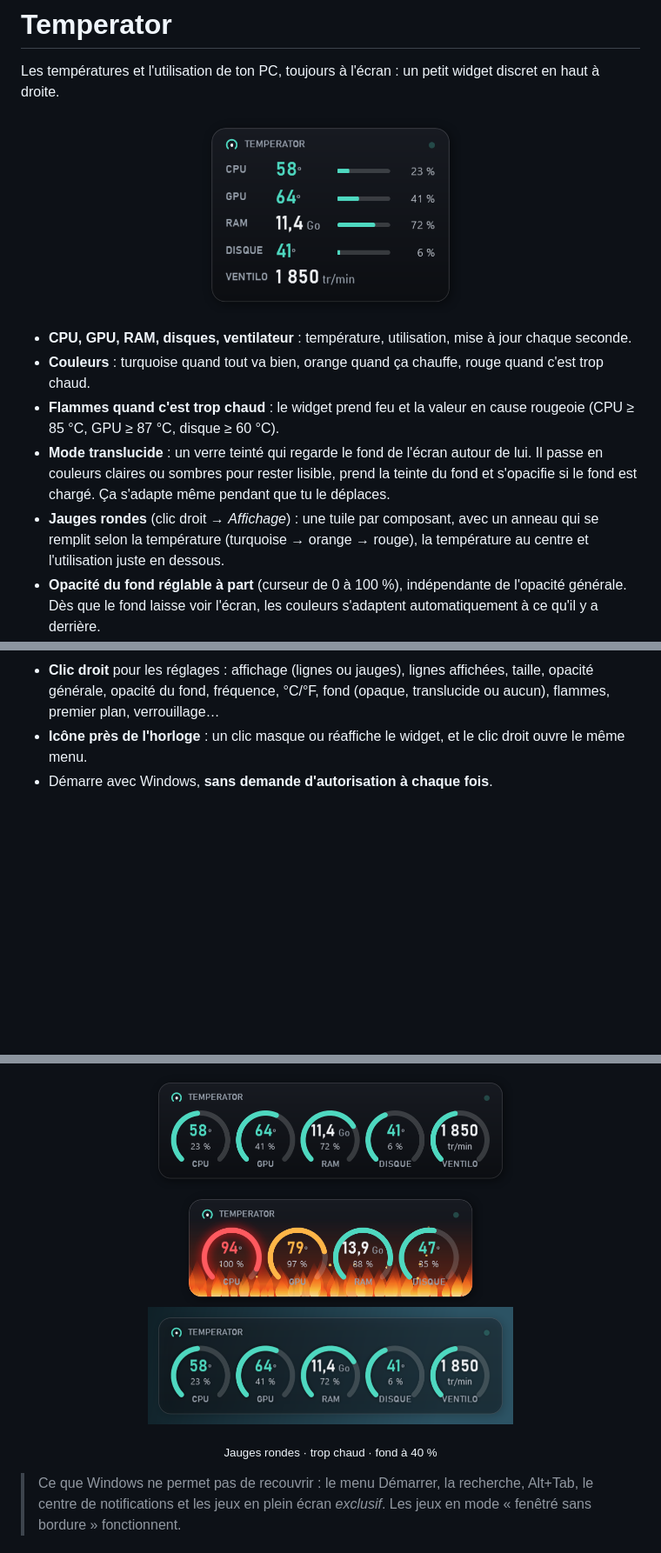
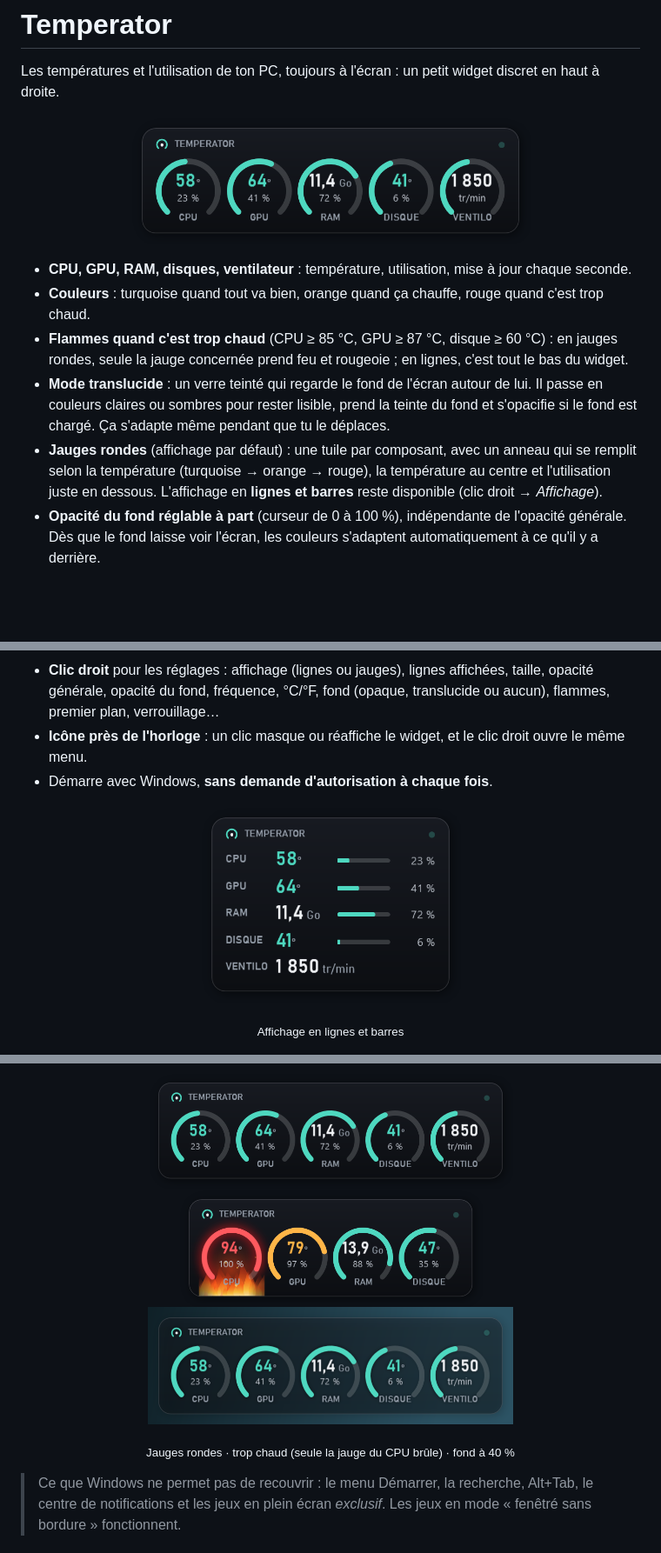
Before and after one commit to Buntasam/Temperator, a Markdown page: README.md, 3 parts joined by grey strips. Shown at 87% size. GitHub-like rendering; pictures changed too: docs/widget-jauges-feu.png; blank space fills up the shorter version.

```diff
--- a/README.md
+++ b/README.md
@@ -2,15 +2,17 @@
 
 Les températures et l'utilisation de ton PC, toujours à l'écran : un petit widget discret en haut à droite.
 
-<p align="center"><img src="docs/widget.png" width="300" alt="Le widget Temperator"></p>
+<p align="center"><img src="docs/widget-jauges.png" width="460" alt="Le widget Temperator en jauges rondes"></p>
 
 - **CPU, GPU, RAM, disques, ventilateur** : température, utilisation, mise à jour chaque seconde.
 - **Couleurs** : turquoise quand tout va bien, orange quand ça chauffe, rouge quand c'est trop chaud.
-- **Flammes quand c'est trop chaud** : le widget prend feu et la valeur en cause rougeoie (CPU ≥ 85 °C, GPU ≥ 87 °C, disque ≥ 60 °C).
+- **Flammes quand c'est trop chaud** (CPU ≥ 85 °C, GPU ≥ 87 °C, disque ≥ 60 °C) : en jauges rondes, seule la jauge concernée
+  prend feu et rougeoie ; en lignes, c'est tout le bas du widget.
 - **Mode translucide** : un verre teinté qui regarde le fond de l'écran autour de lui. Il passe en couleurs claires ou sombres
   pour rester lisible, prend la teinte du fond et s'opacifie si le fond est chargé. Ça s'adapte même pendant que tu le déplaces.
-- **Jauges rondes** (clic droit → *Affichage*) : une tuile par composant, avec un anneau qui se remplit selon la température
+- **Jauges rondes** (affichage par défaut) : une tuile par composant, avec un anneau qui se remplit selon la température
   (turquoise → orange → rouge), la température au centre et l'utilisation juste en dessous.
+  L'affichage en **lignes et barres** reste disponible (clic droit → *Affichage*).
 - **Opacité du fond réglable à part** (curseur de 0 à 100 %), indépendante de l'opacité générale. Dès que le fond laisse voir
   l'écran, les couleurs s'adaptent automatiquement à ce qu'il y a derrière.
 - **Sans aucun fond (100 % transparent)** : seuls le texte et les barres flottent sur l'écran. Les couleurs s'adaptent
@@ -23,6 +25,8 @@ Les températures et l'utilisation de ton PC, toujours à l'écran : un petit wi
 - **Icône près de l'horloge** : un clic masque ou réaffiche le widget, et le clic droit ouvre le même menu.
 - Démarre avec Windows, **sans demande d'autorisation à chaque fois**.
 
+<p align="center"><img src="docs/widget.png" width="300" alt="Affichage en lignes et barres"></p>
+<p align="center"><sub>Affichage en lignes et barres</sub></p>
 <p align="center">
   <img src="docs/widget-feu.png" width="260" alt="Trop chaud : le widget prend feu">
   <img src="docs/widget-translucide-sombre.png" width="260" alt="Mode translucide sur fond sombre">
@@ -39,7 +43,7 @@ Les températures et l'utilisation de ton PC, toujours à l'écran : un petit wi
   <img src="docs/widget-jauges-feu.png" width="350" alt="Jauges rondes, trop chaud">
   <img src="docs/widget-jauges-fond-40.png" width="420" alt="Jauges rondes, fond à 40 %">
 </p>
-<p align="center"><sub>Jauges rondes · trop chaud · fond à 40 %</sub></p>
+<p align="center"><sub>Jauges rondes · trop chaud (seule la jauge du CPU brûle) · fond à 40 %</sub></p>
 
 > Ce que Windows ne permet pas de recouvrir : le menu Démarrer, la recherche, Alt+Tab, le centre de notifications
 > et les jeux en plein écran *exclusif*. Les jeux en mode « fenêtré sans bordure » fonctionnent.
```
Also changed, not shown: 5 other files.
